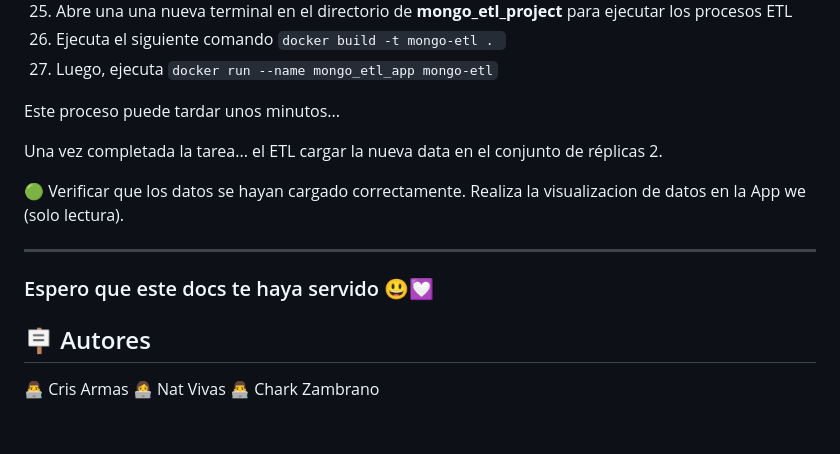
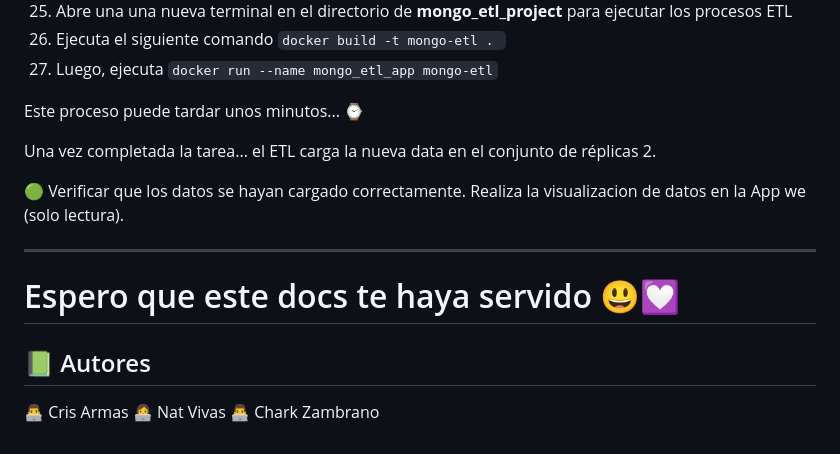
Before and after one commit to nmvivas/nmvivas, a Markdown page: replication-sharding MongoDB/readme.md, the part around one of its changes. GitHub-like rendering.

```diff
--- a/replication-sharding MongoDB/readme.md
+++ b/replication-sharding MongoDB/readme.md
@@ -135,18 +135,18 @@ Abre una nueva terminal en el directorio de **users_management2**
 28. Ejecuta el siguiente comando `docker build -t mongo-etl . `
 29. Luego, ejecuta `docker run --name mongo_etl_app mongo-etl`
 
-Este proceso puede tardar unos minutos...
+Este proceso puede tardar unos minutos... ⌚
 
-Una vez completada la tarea... el ETL cargar la nueva data en el conjunto de réplicas 2.
+Una vez completada la tarea... el ETL carga la nueva data en el conjunto de réplicas 2.
 
 🟢 Verificar que los datos se hayan cargado correctamente.
 Realiza la visualizacion de datos en la App we (solo lectura).
 
 <hr>
 
-### Espero que este docs te haya servido 😃💟
+# Espero que este docs te haya servido 😃💟
 
-## 🪧 Autores
+## 📗 Autores
 👨‍💻 Cris Armas
 👩‍💻 Nat Vivas
 👨‍💻 Chark Zambrano
```
Also changed, not shown: other parts of replication-sharding MongoDB/readme.md (+1 -1 lines).
